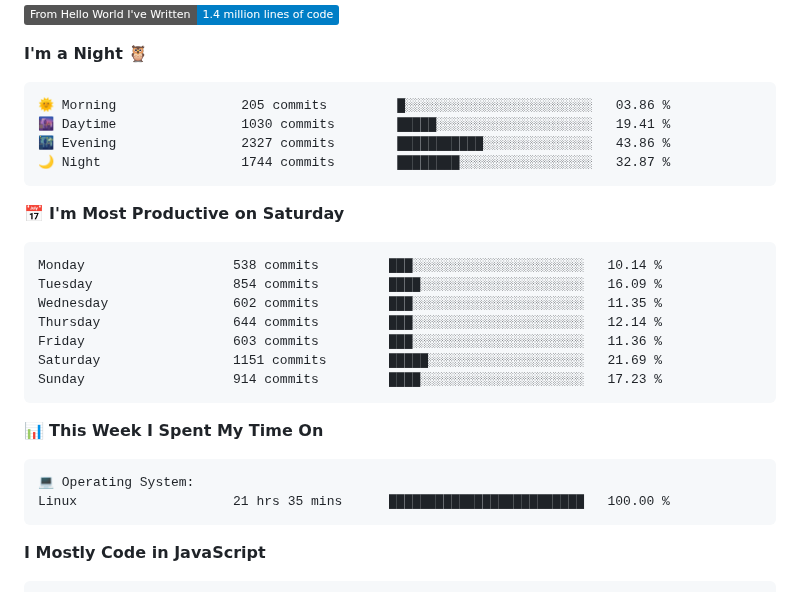
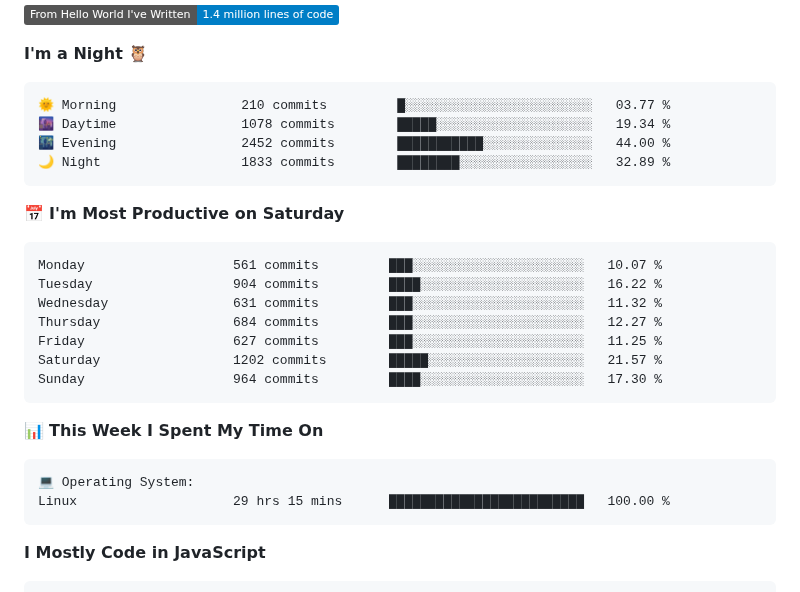
Before and after one commit to AariyanApu/aariyanapu, a Markdown page: README.md, the part around one of its changes. GitHub-like rendering; badges without logos.

Commit message:
Updated with Dev Metrics

````diff
--- a/README.md
+++ b/README.md
@@ -51,21 +51,21 @@
 **I'm a Night 🦉**
 
 ```text
-🌞 Morning                205 commits         █░░░░░░░░░░░░░░░░░░░░░░░░   03.86 %
-🌆 Daytime                1030 commits        █████░░░░░░░░░░░░░░░░░░░░   19.41 %
-🌃 Evening                2327 commits        ███████████░░░░░░░░░░░░░░   43.86 %
-🌙 Night                  1744 commits        ████████░░░░░░░░░░░░░░░░░   32.87 %
+🌞 Morning                210 commits         █░░░░░░░░░░░░░░░░░░░░░░░░   03.77 %
+🌆 Daytime                1078 commits        █████░░░░░░░░░░░░░░░░░░░░   19.34 %
+🌃 Evening                2452 commits        ███████████░░░░░░░░░░░░░░   44.00 %
+🌙 Night                  1833 commits        ████████░░░░░░░░░░░░░░░░░   32.89 %
 ```
 📅 **I'm Most Productive on Saturday**
 
 ```text
-Monday                   538 commits         ███░░░░░░░░░░░░░░░░░░░░░░   10.14 %
-Tuesday                  854 commits         ████░░░░░░░░░░░░░░░░░░░░░   16.09 %
-Wednesday                602 commits         ███░░░░░░░░░░░░░░░░░░░░░░   11.35 %
-Thursday                 644 commits         ███░░░░░░░░░░░░░░░░░░░░░░   12.14 %
-Friday                   603 commits         ███░░░░░░░░░░░░░░░░░░░░░░   11.36 %
-Saturday                 1151 commits        █████░░░░░░░░░░░░░░░░░░░░   21.69 %
-Sunday                   914 commits         ████░░░░░░░░░░░░░░░░░░░░░   17.23 %
+Monday                   561 commits         ███░░░░░░░░░░░░░░░░░░░░░░   10.07 %
+Tuesday                  904 commits         ████░░░░░░░░░░░░░░░░░░░░░   16.22 %
+Wednesday                631 commits         ███░░░░░░░░░░░░░░░░░░░░░░   11.32 %
+Thursday                 684 commits         ███░░░░░░░░░░░░░░░░░░░░░░   12.27 %
+Friday                   627 commits         ███░░░░░░░░░░░░░░░░░░░░░░   11.25 %
+Saturday                 1202 commits        █████░░░░░░░░░░░░░░░░░░░░   21.57 %
+Sunday                   964 commits         ████░░░░░░░░░░░░░░░░░░░░░   17.30 %
 ```
 
 
@@ -73,7 +73,7 @@ Sunday                   914 commits         ████░░░░░░░
 
 ```text
 💻 Operating System:
-Linux                    21 hrs 35 mins      █████████████████████████   100.00 %
+Linux                    29 hrs 15 mins      █████████████████████████   100.00 %
 ```
 
 **I Mostly Code in JavaScript**
````
Also changed, not shown: other parts of README.md (+1 -1 lines).
